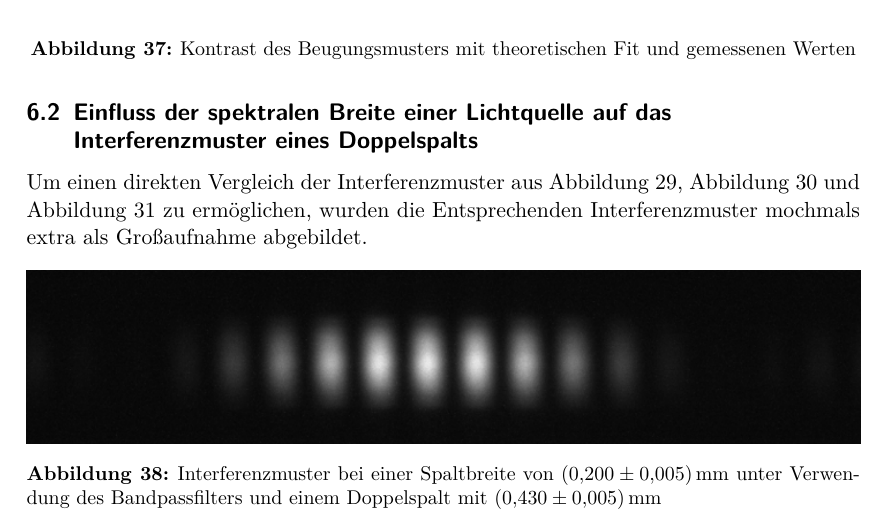
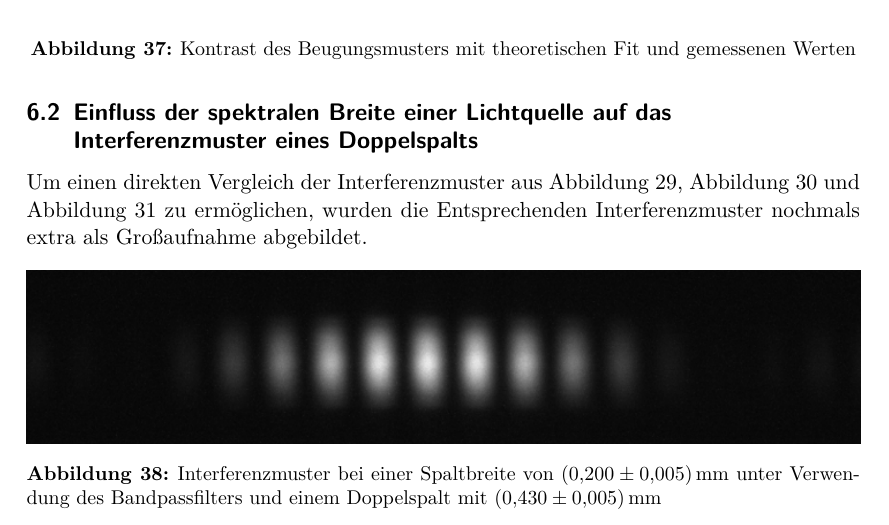
Before and after one commit to Xyhlon/Lab-Reports, a LaTeX document (EX2/Protokoll_Interferometer/protokoll_interferometer.tex): part of page 17 of 26, cut so that both start at the same text. Compiled offline with pdfLaTeX.

Commit message:
Tippfehler ausgebessert

```diff
--- a/EX2/Protokoll_Interferometer/protokoll_interferometer.tex
+++ b/EX2/Protokoll_Interferometer/protokoll_interferometer.tex
@@ -645,7 +645,7 @@ von \autoref{eq:kontrast} (rechter Teil) eingezeichnet.
 
 \subsection{Einfluss der spektralen Breite einer Lichtquelle auf das Interferenzmuster eines Doppelspalts}
 
-Um einen direkten Vergleich der Interferenzmuster aus \autoref{fig:bandpassfilter}, \autoref{fig:langpassfilter} und \autoref{fig:ohnefilter} zu ermöglichen, wurden die Entsprechenden Interferenzmuster mochmals extra als Großaufnahme abgebildet.
+Um einen direkten Vergleich der Interferenzmuster aus \autoref{fig:bandpassfilter}, \autoref{fig:langpassfilter} und \autoref{fig:ohnefilter} zu ermöglichen, wurden die Entsprechenden Interferenzmuster nochmals extra als Großaufnahme abgebildet.
 
 \begin{center}
 	\begin{minipage}[t]{\textwidth}
```
